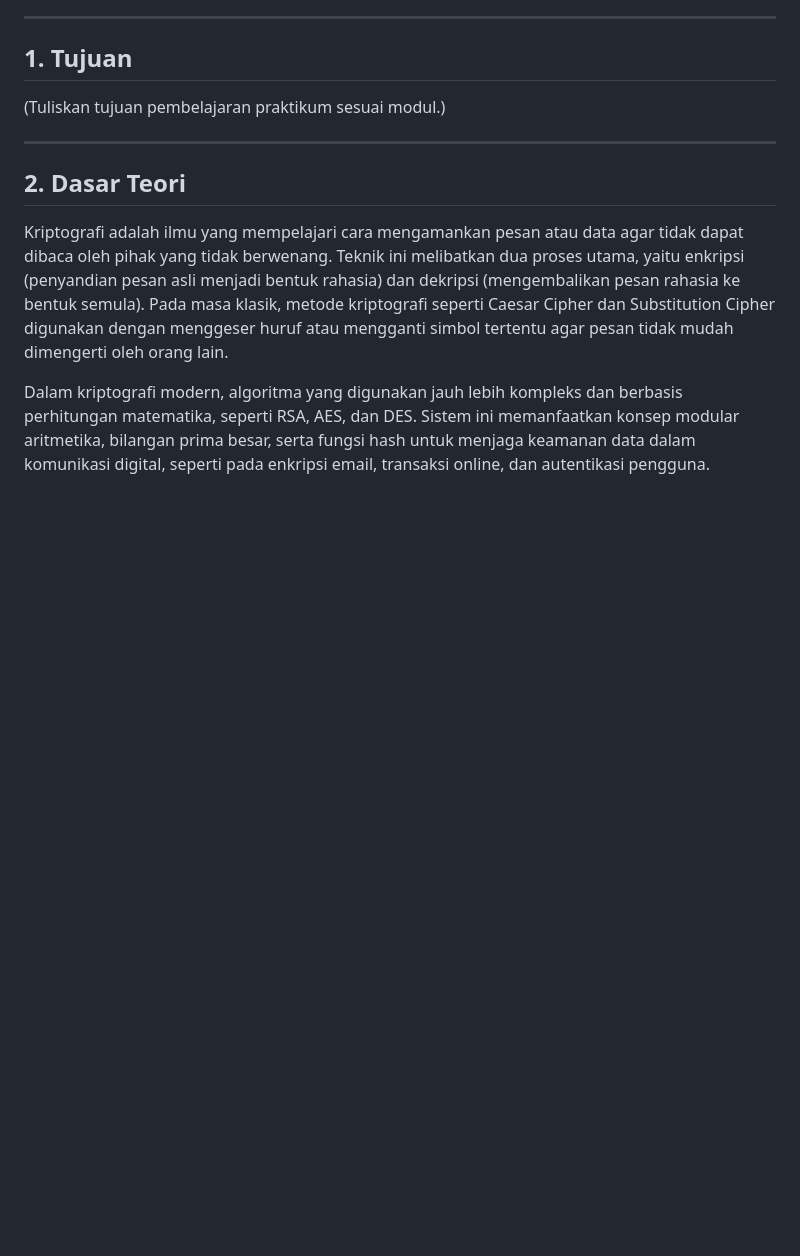
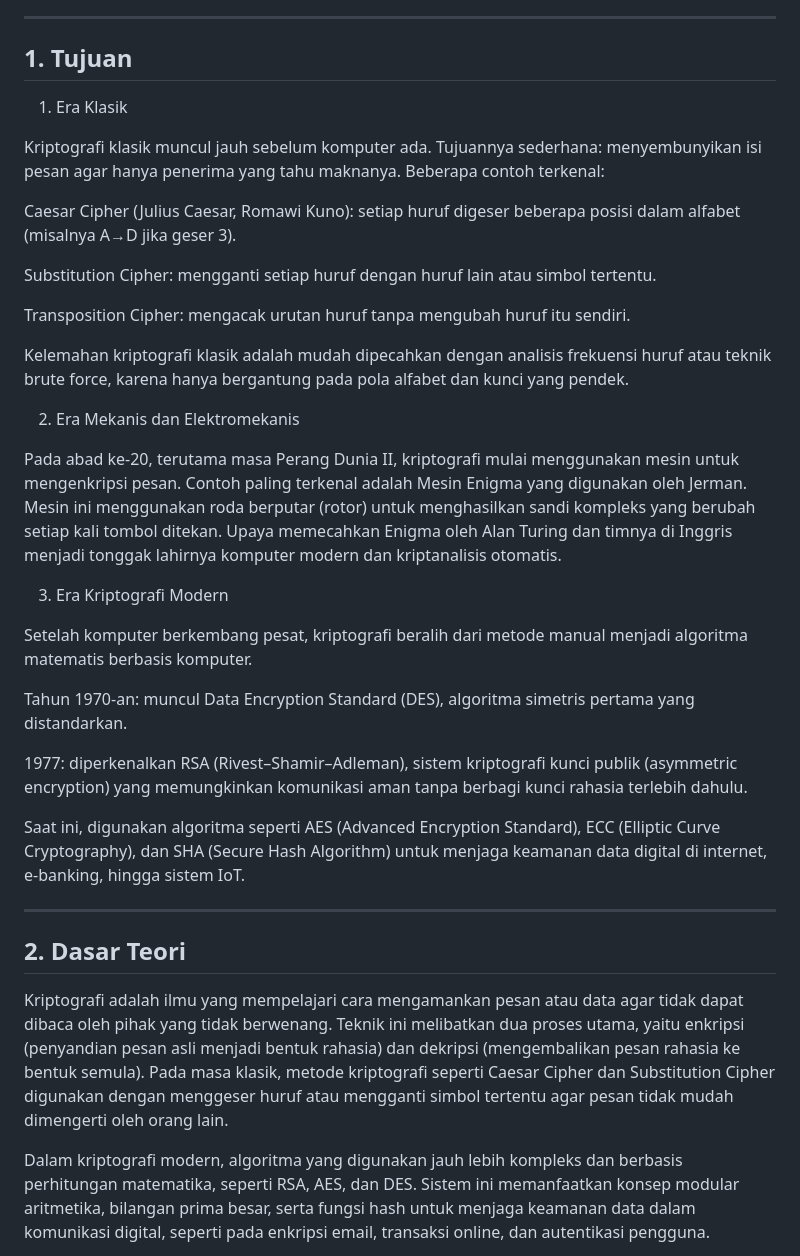
Before and after one commit to zxiqballl/kriptografi-202501-230202823, a Markdown page: praktikum/week1-intro-cia/laporan.md, the part around one of its changes. GitHub-like rendering; blank space fills up the shorter version.

```diff
--- a/praktikum/week1-intro-cia/laporan.md
+++ b/praktikum/week1-intro-cia/laporan.md
@@ -8,7 +8,34 @@ Kelas: 5IKRA
 ---
 
 ## 1. Tujuan
-(Tuliskan tujuan pembelajaran praktikum sesuai modul.)
+1. Era Klasik
+
+Kriptografi klasik muncul jauh sebelum komputer ada. Tujuannya sederhana: menyembunyikan isi pesan agar hanya penerima yang tahu maknanya.
+Beberapa contoh terkenal:
+
+Caesar Cipher (Julius Caesar, Romawi Kuno): setiap huruf digeser beberapa posisi dalam alfabet (misalnya A→D jika geser 3).
+
+Substitution Cipher: mengganti setiap huruf dengan huruf lain atau simbol tertentu.
+
+Transposition Cipher: mengacak urutan huruf tanpa mengubah huruf itu sendiri.
+
+Kelemahan kriptografi klasik adalah mudah dipecahkan dengan analisis frekuensi huruf atau teknik brute force, karena hanya bergantung pada pola alfabet dan kunci yang pendek.
+
+2. Era Mekanis dan Elektromekanis
+
+Pada abad ke-20, terutama masa Perang Dunia II, kriptografi mulai menggunakan mesin untuk mengenkripsi pesan.
+Contoh paling terkenal adalah Mesin Enigma yang digunakan oleh Jerman. Mesin ini menggunakan roda berputar (rotor) untuk menghasilkan sandi kompleks yang berubah setiap kali tombol ditekan.
+Upaya memecahkan Enigma oleh Alan Turing dan timnya di Inggris menjadi tonggak lahirnya komputer modern dan kriptanalisis otomatis.
+
+3. Era Kriptografi Modern
+
+Setelah komputer berkembang pesat, kriptografi beralih dari metode manual menjadi algoritma matematis berbasis komputer.
+
+Tahun 1970-an: muncul Data Encryption Standard (DES), algoritma simetris pertama yang distandarkan.
+
+1977: diperkenalkan RSA (Rivest–Shamir–Adleman), sistem kriptografi kunci publik (asymmetric encryption) yang memungkinkan komunikasi aman tanpa berbagi kunci rahasia terlebih dahulu.
+
+Saat ini, digunakan algoritma seperti AES (Advanced Encryption Standard), ECC (Elliptic Curve Cryptography), dan SHA (Secure Hash Algorithm) untuk menjaga keamanan data digital di internet, e-banking, hingga sistem IoT.
 
 ---
 
```
Also changed, not shown: other parts of praktikum/week1-intro-cia/laporan.md (+40 -8 lines).
